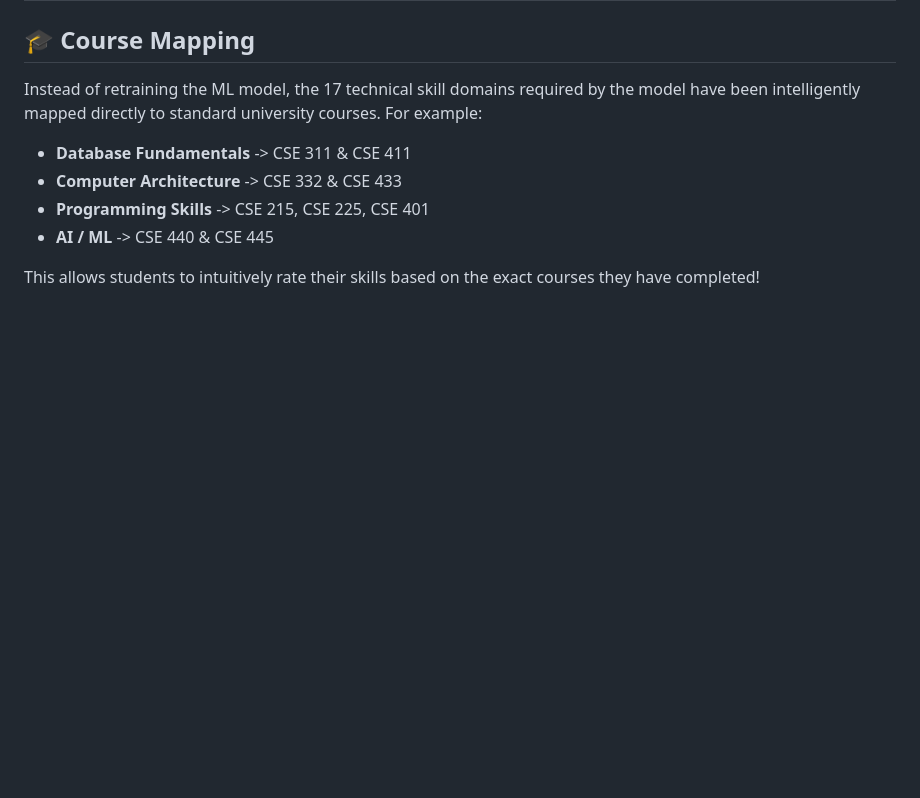
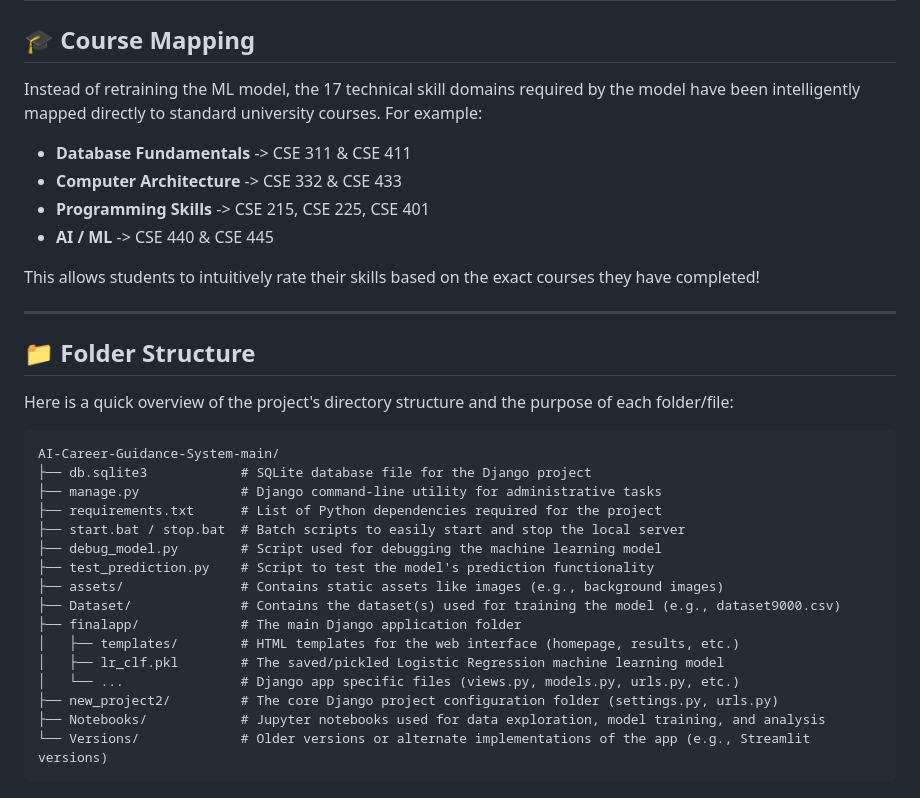
Before and after one commit to sanaulislamzihad/Carrer_skill_gap_project, a Markdown page: README.md, the part around the change. Drawn GitHub-style; blank space fills up the shorter version.

Commit message:
add folder structure overview to README

````diff
--- a/README.md
+++ b/README.md
@@ -83,3 +83,28 @@ Instead of retraining the ML model, the 17 technical skill domains required by t
 - **AI / ML** -> CSE 440 & CSE 445
 
 This allows students to intuitively rate their skills based on the exact courses they have completed!
+
+---
+
+## 📁 Folder Structure
+
+Here is a quick overview of the project's directory structure and the purpose of each folder/file:
+
+```text
+AI-Career-Guidance-System-main/
+├── db.sqlite3            # SQLite database file for the Django project
+├── manage.py             # Django command-line utility for administrative tasks
+├── requirements.txt      # List of Python dependencies required for the project
+├── start.bat / stop.bat  # Batch scripts to easily start and stop the local server
+├── debug_model.py        # Script used for debugging the machine learning model
+├── test_prediction.py    # Script to test the model's prediction functionality
+├── assets/               # Contains static assets like images (e.g., background images)
+├── Dataset/              # Contains the dataset(s) used for training the model (e.g., dataset9000.csv)
+├── finalapp/             # The main Django application folder
+│   ├── templates/        # HTML templates for the web interface (homepage, results, etc.)
+│   ├── lr_clf.pkl        # The saved/pickled Logistic Regression machine learning model
+│   └── ...               # Django app specific files (views.py, models.py, urls.py, etc.)
+├── new_project2/         # The core Django project configuration folder (settings.py, urls.py)
+├── Notebooks/            # Jupyter notebooks used for data exploration, model training, and analysis
+└── Versions/             # Older versions or alternate implementations of the app (e.g., Streamlit versions)
+```
````
